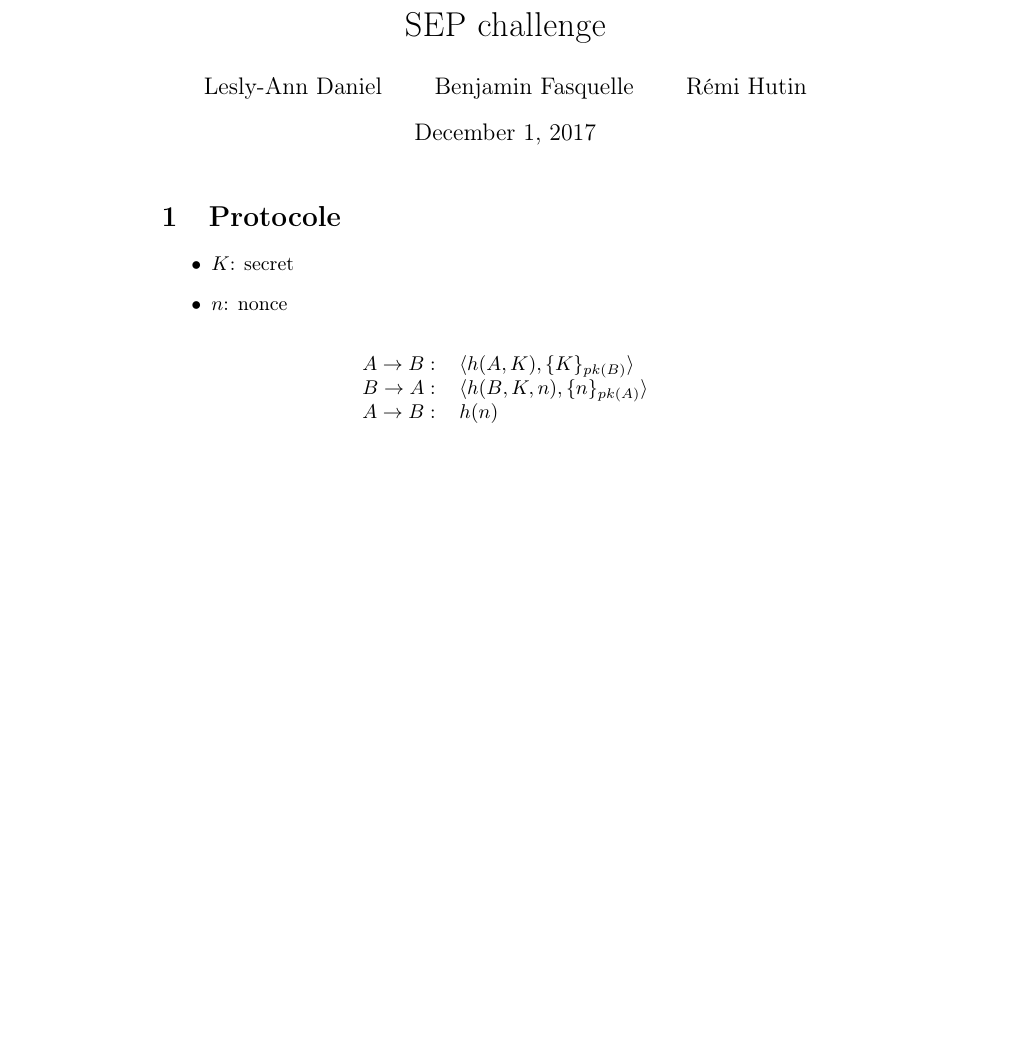
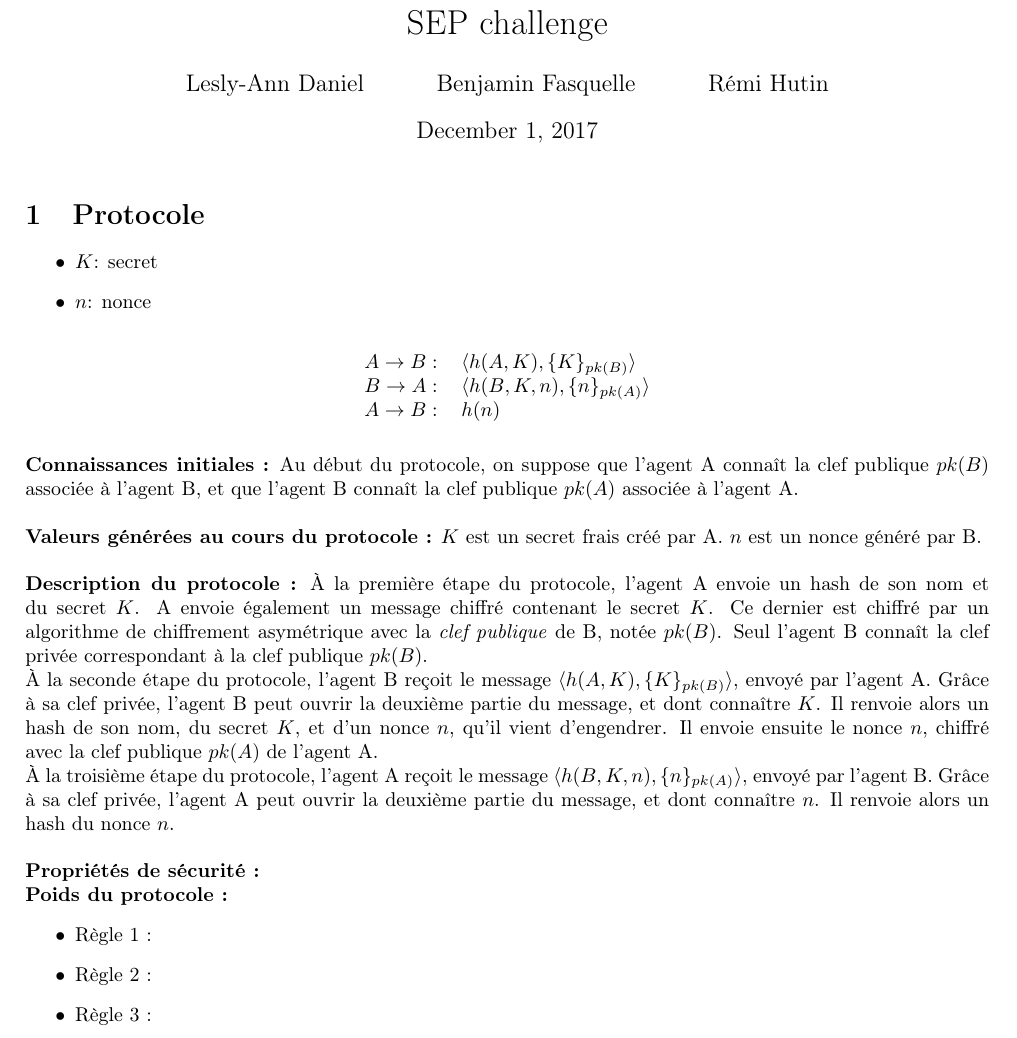
Before and after one commit to Lesly-Ann/SEP_challenge, a LaTeX document (prot.tex): part of the page before the commit and part of page 1 of 2 after it, cut so that both start at the same text, the shorter picture padded with empty space. Compiled offline with LaTeX, dvips and Ghostscript.

Commit message:
protocol description

```diff
--- a/prot.tex
+++ b/prot.tex
@@ -5,6 +5,7 @@
 \usepackage{amsfonts}
 \usepackage{amssymb}
 \usepackage{fancyvrb}
+\usepackage[left=2cm,right=2cm,top=2cm,bottom=2cm]{geometry}
 \usepackage{msc}
 
 % Setting for MSC diagrams
@@ -15,6 +16,8 @@
 
 \author{Lesly-Ann Daniel \and Benjamin Fasquelle \and Rémi Hutin}
 \title{SEP challenge}
+
+\setlength\parindent{0pt}
 
 \begin{document}
 \maketitle
@@ -35,6 +38,40 @@ $B \rightarrow A:$ & $\langle h(B, K, n), \{n\}_{pk(A)} \rangle $\\
 $A \rightarrow B:$ & $h(n)$\\
 \end{tabular}
 \end{table}
+
+\textbf{Connaissances initiales :}
+Au début du protocole, on suppose que l'agent A connaît la clef publique $pk(B)$ associée à l'agent B,
+et que l'agent B connaît la clef publique $pk(A)$ associée à l'agent A. \\
+
+\textbf{Valeurs générées au cours du protocole :}
+$K$ est un secret frais créé par A.
+$n$ est un nonce généré par B.\\
+
+\textbf{Description du protocole :}
+À la première étape du protocole, l'agent A envoie un hash de son nom et du secret $K$.
+A envoie également un message chiffré contenant le secret $K$.
+Ce dernier est chiffré par un algorithme de chiffrement asymétrique avec la \emph{clef publique} de B, notée $pk(B)$.
+Seul l'agent B connaît la clef privée correspondant à la clef publique $pk(B)$.
+
+À la seconde étape du protocole, l'agent B reçoit le message $\langle h(A, K), \{K\}_{pk(B)} \rangle $, envoyé par l'agent A.
+Grâce à sa clef privée, l'agent B peut ouvrir la deuxième partie du message, et dont connaître $K$.
+Il renvoie alors un hash de son nom, du secret $K$, et d'un nonce $n$, qu'il vient d'engendrer.
+Il envoie ensuite le nonce $n$, chiffré avec la clef publique $pk(A)$ de l'agent A.
+
+À la troisième étape du protocole, l'agent A reçoit le message $\langle h(B, K, n), \{n\}_{pk(A)} \rangle $, envoyé par l'agent B.
+Grâce à sa clef privée, l'agent A peut ouvrir la deuxième partie du message, et dont connaître $n$.
+Il renvoie alors un hash du nonce $n$. \\
+
+
+\textbf{Propriétés de sécurité :}
+
+\textbf{Poids du protocole :}
+\begin{itemize}
+\item Règle 1 :
+\item Règle 2 :
+\item Règle 3 :
+\end{itemize}
+
 
 
 \begin{figure}[!ht]
```
